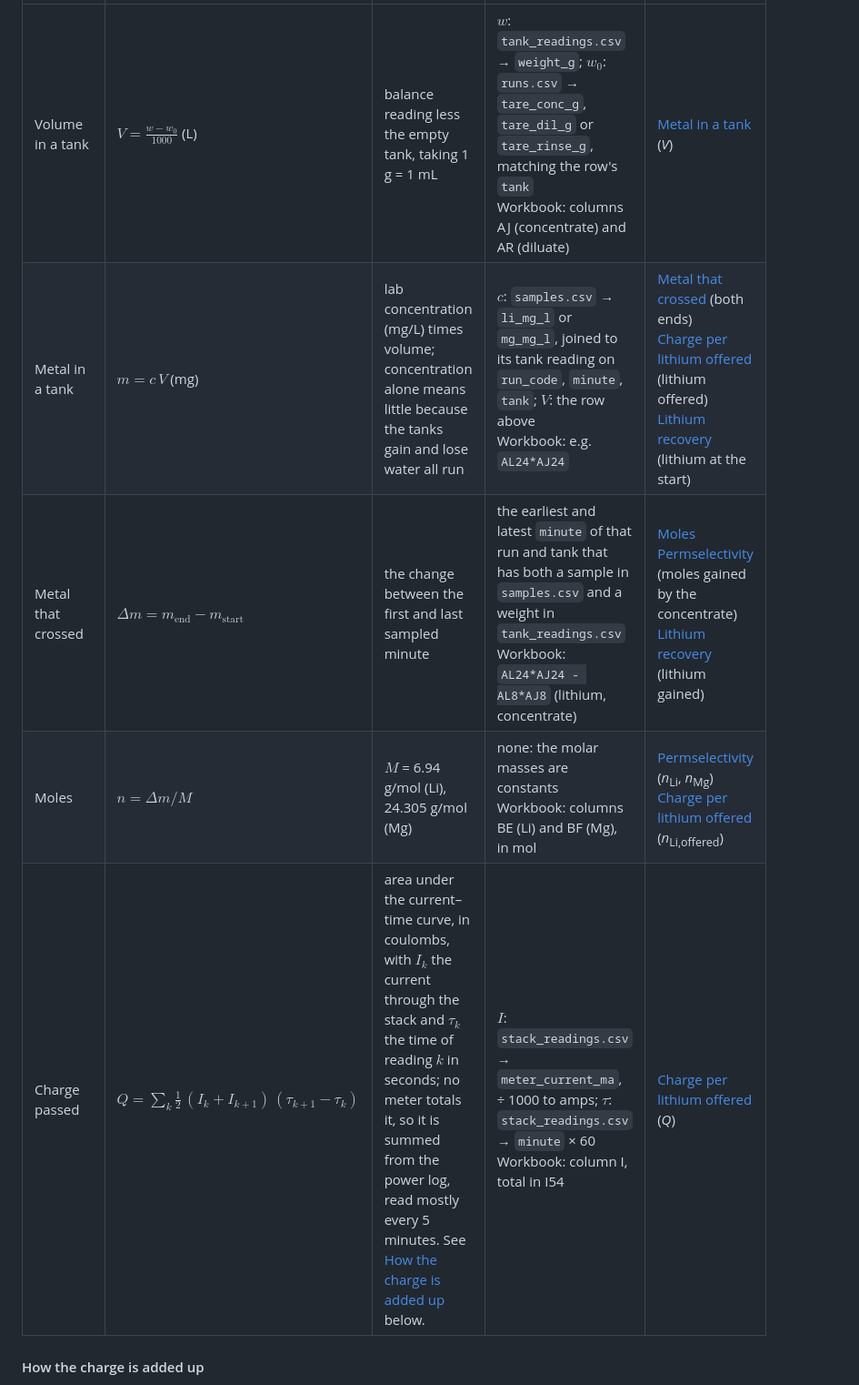
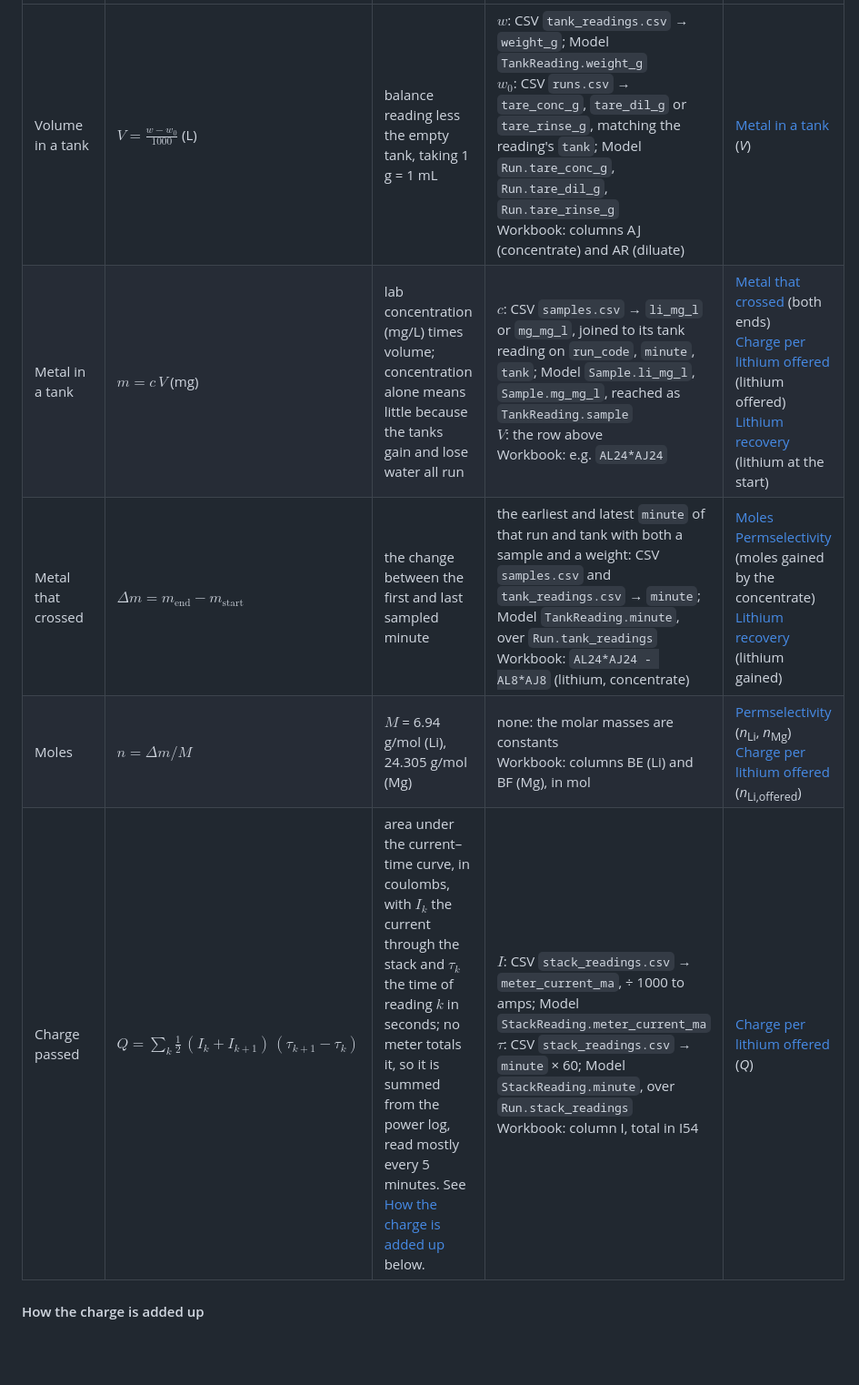
Before and after one commit to sureshhemal/limodel, a Markdown page: docs/plan-for-building-the-model.md, the part around one of its changes. Shown at 91% size. Drawn GitHub-style; blank space fills up the shorter version.

```diff
--- a/docs/plan-for-building-the-model.md
+++ b/docs/plan-for-building-the-model.md
@@ -85,9 +85,9 @@ is calculated from the multimeter column F, and the supply column D is never use
 |---|---|---|---|---|
-| <a id="volume-in-a-tank"></a>Volume in a tank | $`\displaystyle V = \frac{w - w_0}{1000}`$ (L) | balance reading less the empty tank, taking 1 g = 1 mL | $`w`$: `tank_readings.csv` → `weight_g`; $`w_0`$: `runs.csv` → `tare_conc_g`, `tare_dil_g` or `tare_rinse_g`, matching the row's `tank`<br>Workbook: columns AJ (concentrate) and AR (diluate) | [Metal in a tank](#metal-in-a-tank) (*V*)|
-| <a id="metal-in-a-tank"></a>Metal in a tank | $`\displaystyle m = c\,V`$ (mg) | lab concentration (mg/L) times volume; concentration alone means little because the tanks gain and lose water all run | $`c`$: `samples.csv` → `li_mg_l` or `mg_mg_l`, joined to its tank reading on `run_code`, `minute`, `tank`; $`V`$: the row above<br>Workbook: e.g. `AL24*AJ24` | [Metal that crossed](#metal-that-crossed) (both ends)<br>[Charge per lithium offered](#charge-per-lithium-offered) (lithium offered)<br>[Lithium recovery](#lithium-recovery) (lithium at the start)|
-| <a id="metal-that-crossed"></a>Metal that crossed | $`\displaystyle \Delta m = m_{\text{end}} - m_{\text{start}}`$ | the change between the first and last sampled minute | the earliest and latest `minute` of that run and tank that has both a sample in `samples.csv` and a weight in `tank_readings.csv`<br>Workbook: `AL24*AJ24 - AL8*AJ8` (lithium, concentrate) | [Moles](#moles)<br>[Permselectivity](#permselectivity) (moles gained by the concentrate)<br>[Lithium recovery](#lithium-recovery) (lithium gained)|
-| <a id="moles"></a>Moles | $`\displaystyle n = \Delta m / M`$ | $`M`$ = 6.94 g/mol (Li), 24.305 g/mol (Mg) | none: the molar masses are constants<br>Workbook: columns BE (Li) and BF (Mg), in mol | [Permselectivity](#permselectivity) (*n*<sub>Li</sub>, *n*<sub>Mg</sub>)<br>[Charge per lithium offered](#charge-per-lithium-offered) (*n*<sub>Li,offered</sub>)|
-| <a id="charge-passed"></a>Charge passed | $`\displaystyle Q = \sum_k \frac{1}{2}\,(I_k + I_{k+1})\,(\tau_{k+1} - \tau_k)`$ | area under the current–time curve, in coulombs, with $`I_k`$ the current through the stack and $`\tau_k`$ the time of reading $`k`$ in seconds; no meter totals it, so it is summed from the power log, read mostly every 5 minutes. See [How the charge is added up](#how-the-charge-is-added-up) below. | $`I`$: `stack_readings.csv` → `meter_current_ma`, ÷ 1000 to amps; $`\tau`$: `stack_readings.csv` → `minute` × 60<br>Workbook: column I, total in I54 | [Charge per lithium offered](#charge-per-lithium-offered) (*Q*)|
+| Volume in a tank | $`\displaystyle V = \frac{w - w_0}{1000}`$ (L) | balance reading less the empty tank, taking 1 g = 1 mL | $`w`$: CSV `tank_readings.csv` → `weight_g`; Model `TankReading.weight_g`<br> $`w_0`$: CSV `runs.csv` → `tare_conc_g`, `tare_dil_g` or `tare_rinse_g`, matching the reading's `tank`; Model `Run.tare_conc_g`, `Run.tare_dil_g`, `Run.tare_rinse_g`<br>Workbook: columns AJ (concentrate) and AR (diluate) | [Metal in a tank](#building-blocks) (*V*) |
+| Metal in a tank | $`\displaystyle m = c\,V`$ (mg) | lab concentration (mg/L) times volume; concentration alone means little because the tanks gain and lose water all run | $`c`$: CSV `samples.csv` → `li_mg_l` or `mg_mg_l`, joined to its tank reading on `run_code`, `minute`, `tank`; Model `Sample.li_mg_l`, `Sample.mg_mg_l`, reached as `TankReading.sample`<br> $`V`$: the row above<br>Workbook: e.g. `AL24*AJ24` | [Metal that crossed](#building-blocks) (both ends)<br>[Charge per lithium offered](#charge-per-lithium-offered) (lithium offered)<br>[Lithium recovery](#lithium-recovery) (lithium at the start) |
+| Metal that crossed | $`\displaystyle \Delta m = m_{\text{end}} - m_{\text{start}}`$ | the change between the first and last sampled minute | the earliest and latest `minute` of that run and tank with both a sample and a weight: CSV `samples.csv` and `tank_readings.csv` → `minute`; Model `TankReading.minute`, over `Run.tank_readings`<br>Workbook: `AL24*AJ24 - AL8*AJ8` (lithium, concentrate) | [Moles](#building-blocks)<br>[Permselectivity](#permselectivity) (moles gained by the concentrate)<br>[Lithium recovery](#lithium-recovery) (lithium gained) |
+| Moles | $`\displaystyle n = \Delta m / M`$ | $`M`$ = 6.94 g/mol (Li), 24.305 g/mol (Mg) | none: the molar masses are constants<br>Workbook: columns BE (Li) and BF (Mg), in mol | [Permselectivity](#permselectivity) (*n*<sub>Li</sub>, *n*<sub>Mg</sub>)<br>[Charge per lithium offered](#charge-per-lithium-offered) (*n*<sub>Li,offered</sub>) |
+| Charge passed | $`\displaystyle Q = \sum_k \frac{1}{2}\,(I_k + I_{k+1})\,(\tau_{k+1} - \tau_k)`$ | area under the current–time curve, in coulombs, with $`I_k`$ the current through the stack and $`\tau_k`$ the time of reading $`k`$ in seconds; no meter totals it, so it is summed from the power log, read mostly every 5 minutes. See [How the charge is added up](#how-the-charge-is-added-up) below. | $`I`$: CSV `stack_readings.csv` → `meter_current_ma`, ÷ 1000 to amps; Model `StackReading.meter_current_ma`<br> $`\tau`$: CSV `stack_readings.csv` → `minute` × 60; Model `StackReading.minute`, over `Run.stack_readings`<br>Workbook: column I, total in I54 | [Charge per lithium offered](#charge-per-lithium-offered) (*Q*) |
 
 #### How the charge is added up
 
```
Also changed, not shown: other parts of docs/plan-for-building-the-model.md (+26 -20 lines).
